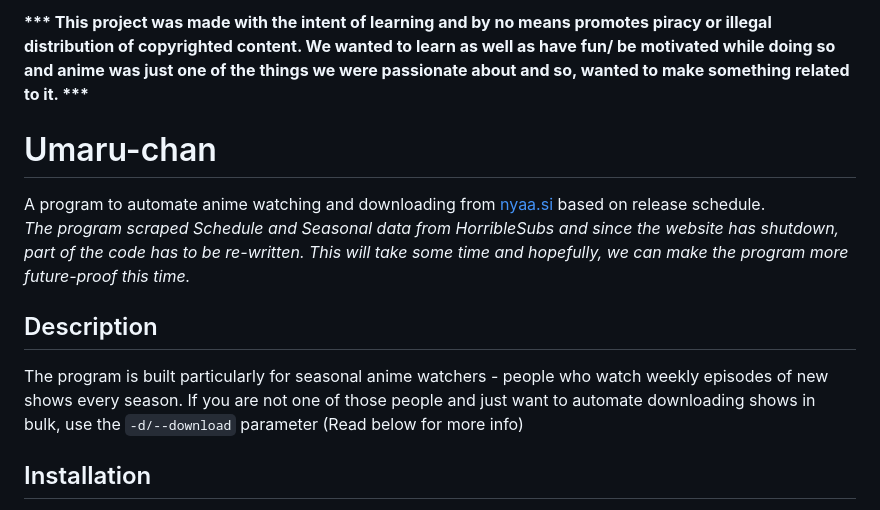
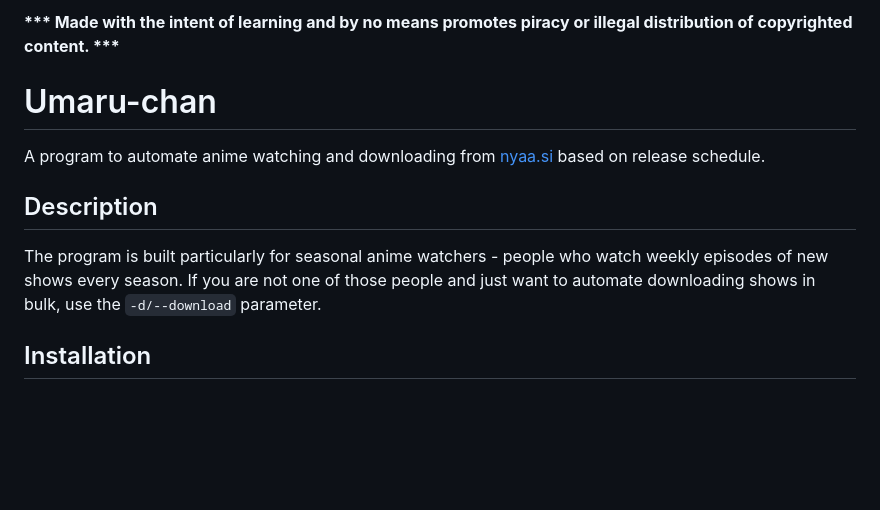
Before and after one commit to m0mosenpai/Umaru-chan, a Markdown page: README.md, the part around the change. Drawn GitHub-style; blank space fills up the shorter version.

Commit message:
clean-up readme and remove outdated info

```diff
--- a/README.md
+++ b/README.md
@@ -1,11 +1,10 @@
-<b>*** This project was made with the intent of learning and by no means promotes piracy or illegal distribution of copyrighted content. We wanted to learn as well as have fun/ be motivated while doing so and anime was just one of the things we were passionate about and so, wanted to make something related to it. ***</b>
+<b>*** Made with the intent of learning and by no means promotes piracy or illegal distribution of copyrighted content. ***</b>
 
 # Umaru-chan
 A program to automate anime watching and downloading from [nyaa.si](https://nyaa.si/) based on release schedule. <br>
-*The program scraped Schedule and Seasonal data from HorribleSubs and since the website has shutdown, part of the code has to be re-written. This will take some time and hopefully, we can make the program more future-proof this time.*
 
 ## Description
-The program is built particularly for seasonal anime watchers - people who watch weekly episodes of new shows every season. If you are not one of those people and just want to automate downloading shows in bulk, use the `-d/--download` parameter (Read below for more info)
+The program is built particularly for seasonal anime watchers - people who watch weekly episodes of new shows every season. If you are not one of those people and just want to automate downloading shows in bulk, use the `-d/--download` parameter.
 
 ## Installation
 Clone this repository using: <br>
```
